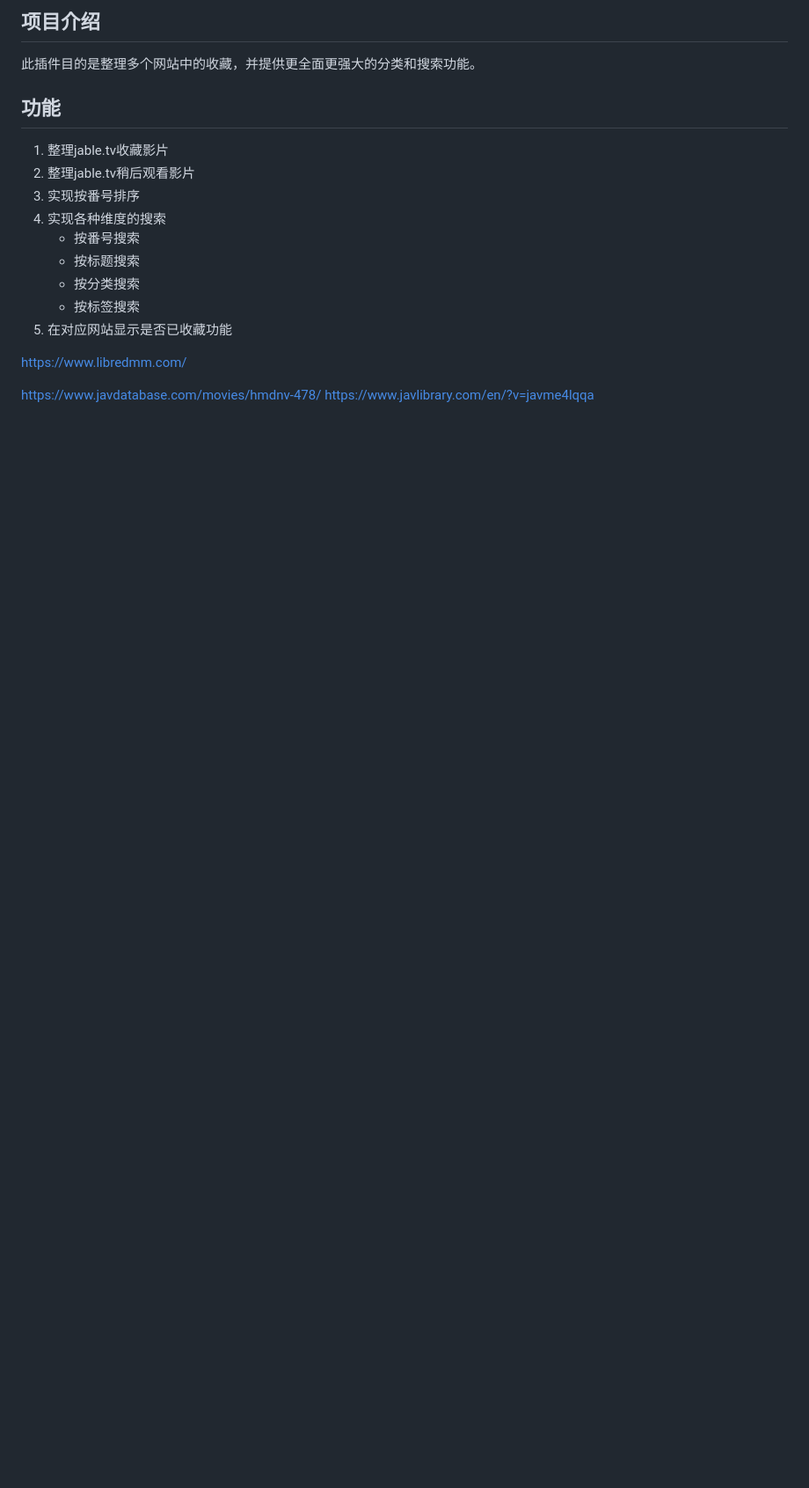
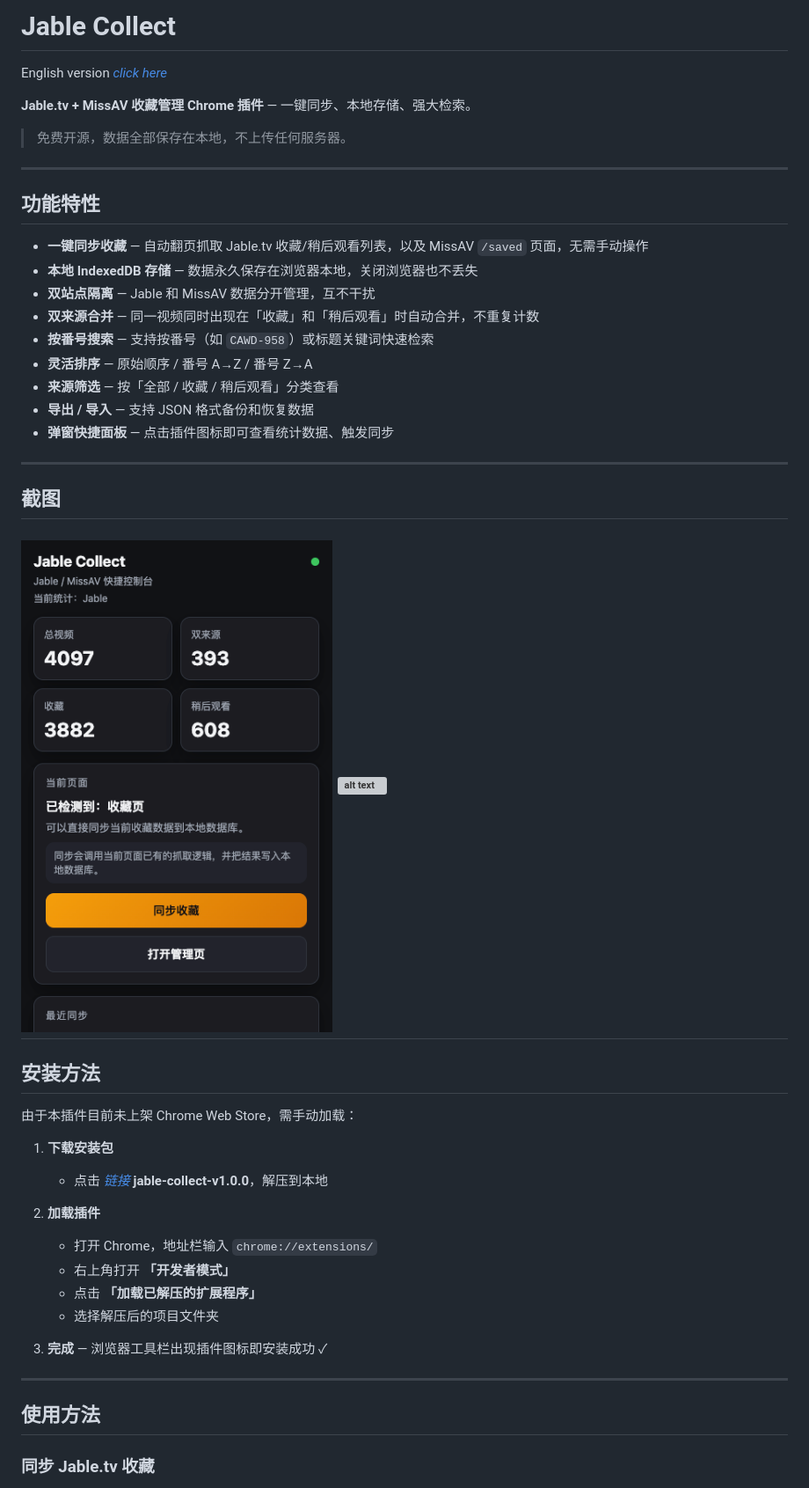
Before and after one commit to OrangeSAM/jable-collect, a Markdown page: readme.md, the part around one of its changes. Shown at 88% size. Drawn GitHub-style; pictures changed too: images/jable-collect-popup.png (added); blank space fills up the shorter version; grey boxes are pictures that could not be loaded.

Commit message:
doc: 更新 readme 文件

```diff
--- a/readme.md
+++ b/readme.md
@@ -1,18 +1,51 @@
-## 项目介绍
-此插件目的是整理多个网站中的收藏，并提供更全面更强大的分类和搜索功能。
+# Jable Collect
 
-## 功能
-1. 整理jable.tv收藏影片
-2. 整理jable.tv稍后观看影片
-3. 实现按番号排序
-4. 实现各种维度的搜索
-    - 按番号搜索
-    - 按标题搜索
-    - 按分类搜索
-    - 按标签搜索
-5. 在对应网站显示是否已收藏功能
+English version [*click here*](https://github.com/OrangeSAM/jable-collect/blob/main/readme.md)
 
-https://www.libredmm.com/
+**Jable.tv + MissAV 收藏管理 Chrome 插件** — 一键同步、本地存储、强大检索。
 
-https://www.javdatabase.com/movies/hmdnv-478/
-https://www.javlibrary.com/en/?v=javme4lqqa
+> 免费开源，数据全部保存在本地，不上传任何服务器。
+
+---
+
+## 功能特性
+
+- **一键同步收藏** — 自动翻页抓取 Jable.tv 收藏/稍后观看列表，以及 MissAV `/saved` 页面，无需手动操作
+- **本地 IndexedDB 存储** — 数据永久保存在浏览器本地，关闭浏览器也不丢失
+- **双站点隔离** — Jable 和 MissAV 数据分开管理，互不干扰
+- **双来源合并** — 同一视频同时出现在「收藏」和「稍后观看」时自动合并，不重复计数
+- **按番号搜索** — 支持按番号（如 `CAWD-958`）或标题关键词快速检索
+- **灵活排序** — 原始顺序 / 番号 A→Z / 番号 Z→A
+- **来源筛选** — 按「全部 / 收藏 / 稍后观看」分类查看
+- **导出 / 导入** — 支持 JSON 格式备份和恢复数据
+- **弹窗快捷面板** — 点击插件图标即可查看统计数据、触发同步
+
+---
+
+## 截图
+
+![alt text](images/jable-collect-popup.png)
+![alt text](images/jable-collect.png)
+---
+
+## 安装方法
+
+由于本插件目前未上架 Chrome Web Store，需手动加载：
+
+1. **下载安装包**
+   - 点击 [*链接*](https://github.com/OrangeSAM/jable-collect/releases/tag/v1.0.0) **jable-collect-v1.0.0**，解压到本地
+
+2. **加载插件**
+   - 打开 Chrome，地址栏输入 `chrome://extensions/`
+   - 右上角打开 **「开发者模式」**
+   - 点击 **「加载已解压的扩展程序」**
+   - 选择解压后的项目文件夹
+
+3. **完成** — 浏览器工具栏出现插件图标即安装成功 ✓
+
+---
+
+## 使用方法
+
+### 同步 Jable.tv 收藏
+
```
Also changed, not shown: other parts of readme.md (+53 -0 lines), README.generated.md (+82 -47 lines), README_zh.generated.md (+84 -44 lines), 1 other file.
